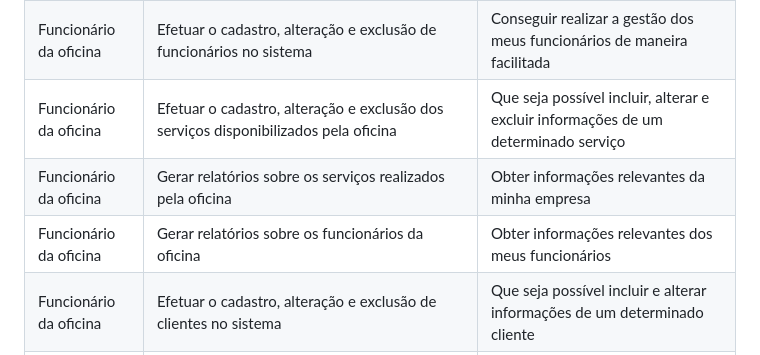
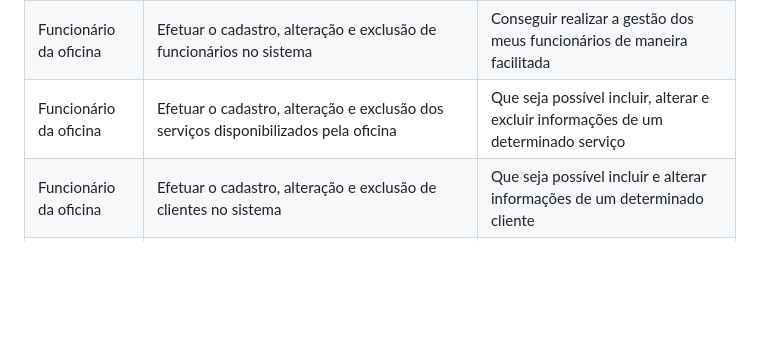
Before and after one commit to JulioBLustosa/pmv-ads-2023-1-e4-proj-apdist-t4-crm_auto, a Markdown page: docs/02-Especificação do Projeto.md, the part around one of its changes. Rendered like a GitHub page; blank space fills up the shorter version.

```diff
--- a/docs/02-Especificação do Projeto.md
+++ b/docs/02-Especificação do Projeto.md
@@ -23,8 +23,6 @@ Com base na análise das personas foram identificadas as seguintes histórias de
 |Funcionário da oficina |Efetuar o cadastro, alteração e exclusão de oficinas no sistema |Que a gestão da oficina matriz e das oficinas filiais seja realizada de forma centralizada em um único sistema|
 |Funcionário da oficina | Efetuar o cadastro, alteração e exclusão de funcionários no sistema |Conseguir realizar a gestão dos meus funcionários de maneira facilitada|
 |Funcionário da oficina | Efetuar o cadastro, alteração e exclusão dos serviços disponibilizados pela oficina |Que seja possível incluir, alterar e excluir informações de um determinado serviço|
-|Funcionário da oficina| Gerar relatórios sobre os serviços realizados pela oficina| Obter informações relevantes da minha empresa|
-|Funcionário da oficina| Gerar relatórios sobre os funcionários da oficina | Obter informações relevantes dos meus funcionários|
 |Funcionário da oficina| Efetuar o cadastro, alteração e exclusão de clientes no sistema| Que seja possível incluir e alterar informações de um determinado cliente|
 |Funcionário da oficina| Consultar os clientes cadastrados no sistema| Conseguir realizar a gestão dos clientes de maneira otimizada|
 |Funcionário da oficina |Realizar o cadastro de veículo (s) para um determinado cliente no sistema| Conseguir realizar a inclusão dos serviços solicitados para o veículo|
```
Also changed, not shown: other parts of docs/02-Especificação do Projeto.md (+0 -2 lines).
